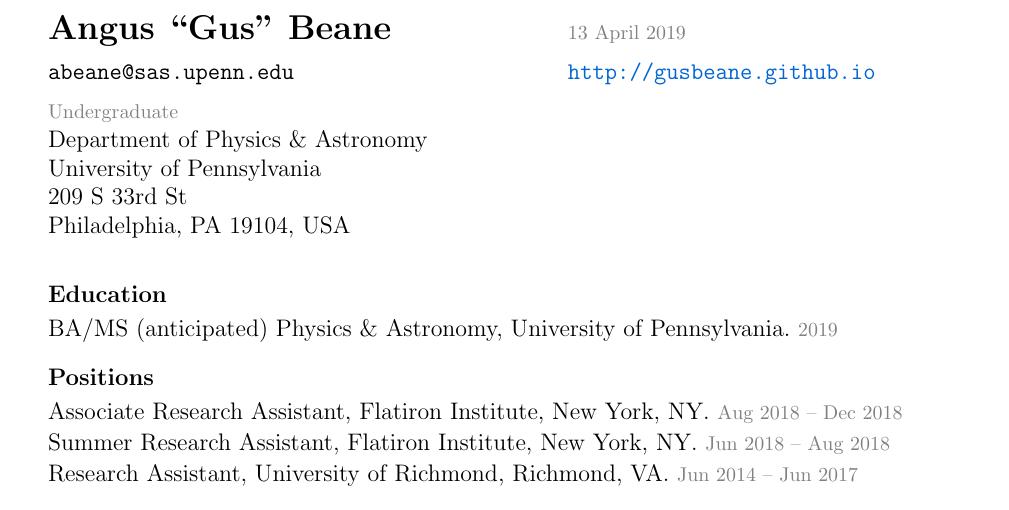
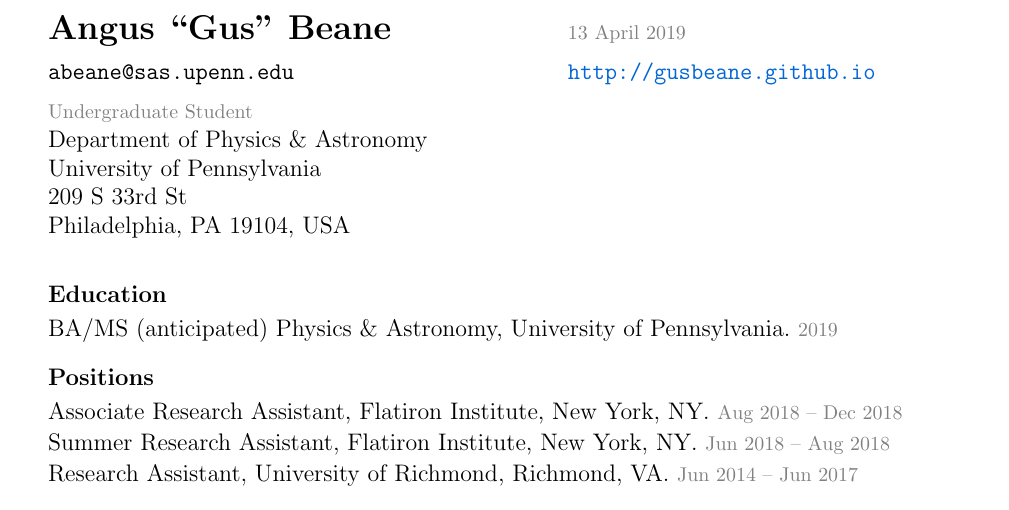
Before and after one commit to gusbeane/gusbeane.github.io, a LaTeX CV (cv/beane_cv.tex): part of the page, cut so that both start at the same text. Compiled offline with pdfLaTeX.

Commit message:
rebuilding site Sat Apr 13 15:17:10 EDT 2019

```diff
--- a/cv/beane_cv.tex
+++ b/cv/beane_cv.tex
@@ -99,7 +99,7 @@
 \begin{tabular}{lll}
 \textbf{\Large Angus ``Gus'' Beane}               & & \deemph{\today} \\[1ex]
 \texttt{abeane@sas.upenn.edu}             & & \url{http://gusbeane.github.io}\\[1ex]
-\deemph{Undergraduate}                             & \hspace{6em} &  \\
+\deemph{Undergraduate Student}                             & \hspace{6em} &  \\
 Department of Physics \& Astronomy        & &  \\
 University of Pennsylvania                & &  \\
 209 S 33rd St                             & &  \\
```
Also changed, not shown: cv/beane_cv.pdf.
